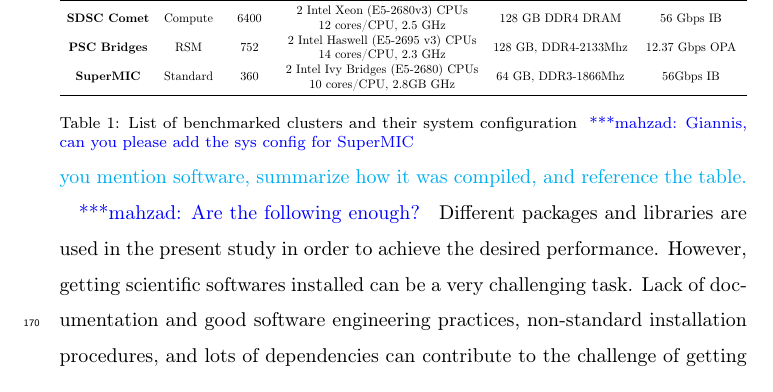
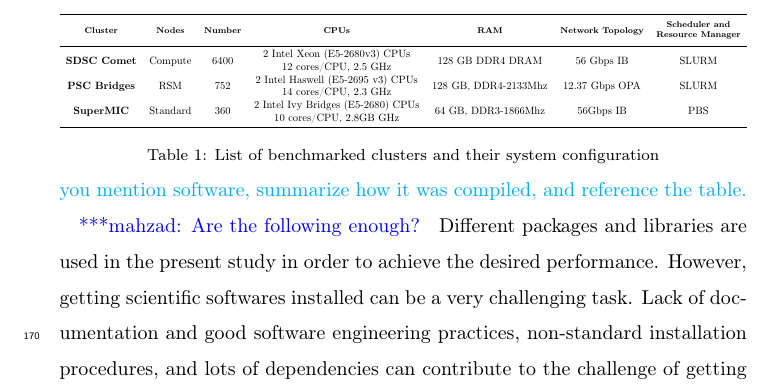
Before and after one commit to hpcanalytics/paper-hpc-py-parallel-mdanalysis, a LaTeX paper (main.tex, which reads system.tex): part of page 10 of 44, cut at the place of the change. Compiled offline with pdfLaTeX.

Commit message:
Minor edit

```diff
--- a/system.tex
+++ b/system.tex
@@ -31,18 +31,18 @@
 \begin{table}[ht!]
 	\centering
 	\begin{adjustbox}{max width=\textwidth}
-		\begin{tabular}{c c c c c c c}
+		\begin{tabular}{c c c c c c c c}
 			\toprule
-			\bfseries\thead{Cluster} & \bfseries\thead{Nodes} & \bfseries\thead{Number} & \bfseries\thead{CPUs} &  \bfseries\thead{RAM} & \bfseries\thead{Network Topology}\\
+			\bfseries\thead{Cluster} & \bfseries\thead{Nodes} & \bfseries\thead{Number} & \bfseries\thead{CPUs} &  \bfseries\thead{RAM} & \bfseries\thead{Network Topology} & \makecell{\bfseries\thead{Scheduler and  \\ Resource Manager}}\\
 			\midrule
-			\bfseries SDSC Comet & Compute & 6400 & \makecell{2 Intel Xeon (E5-2680v3) CPUs \\ 12 cores/CPU, 2.5 GHz} &128 GB DDR4 DRAM & 56 Gbps IB \\
-			\bfseries PSC Bridges & RSM & 752 & \makecell{2 Intel Haswell (E5-2695 v3) CPUs \\14 cores/CPU, 2.3 GHz} & 128 GB, DDR4-2133Mhz & 12.37 Gbps OPA \\
-			\bfseries SuperMIC & Standard & 360 & \makecell{2 Intel Ivy Bridges (E5-2680) CPUs \\10 cores/CPU, 2.8GB GHz} & 64 GB, DDR3-1866Mhz  & 56Gbps IB \\
+			\bfseries SDSC Comet & Compute & 6400 & \makecell{2 Intel Xeon (E5-2680v3) CPUs \\ 12 cores/CPU, 2.5 GHz} &128 GB DDR4 DRAM & 56 Gbps IB & SLURM\\
+			\bfseries PSC Bridges & RSM & 752 & \makecell{2 Intel Haswell (E5-2695 v3) CPUs \\14 cores/CPU, 2.3 GHz} & 128 GB, DDR4-2133Mhz & 12.37 Gbps OPA & SLURM\\
+			\bfseries SuperMIC & Standard & 360 & \makecell{2 Intel Ivy Bridges (E5-2680) CPUs \\10 cores/CPU, 2.8GB GHz} & 64 GB, DDR3-1866Mhz  & 56Gbps IB & PBS\\
 			\bottomrule
 		\end{tabular}
 	\end{adjustbox}
 	\caption[System configuration used in the present study]
-	{List of benchmarked clusters and their system configuration \mknote{Giannis, can you please add the sys config for SuperMIC}}
+	{List of benchmarked clusters and their system configuration}
 	\label{tab:sys-config}
 \end{table}
 
```
